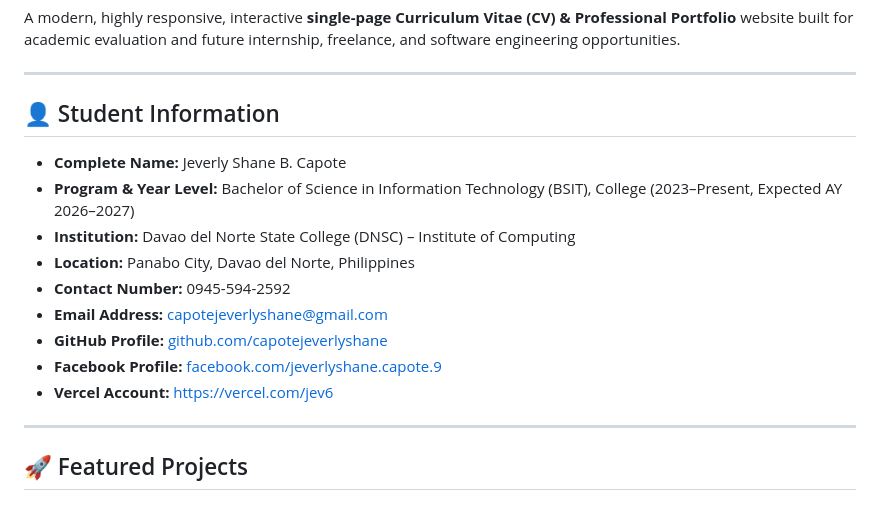
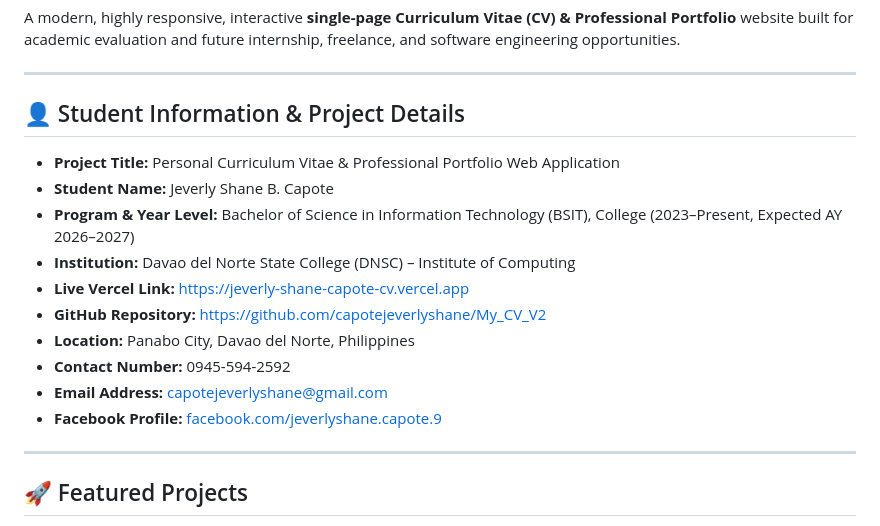
Before and after one commit to capotejeverlyshane/My_CV_V2, a Markdown page: README.md, the part around the change. Drawn GitHub-style.

Commit message:
docs: explicitly highlight all 5 required submission items in README

```diff
--- a/README.md
+++ b/README.md
@@ -8,17 +8,18 @@ A modern, highly responsive, interactive **single-page Curriculum Vitae (CV) & P
 
 ---
 
-## 👤 Student Information
+## 👤 Student Information & Project Details
 
-* **Complete Name:** Jeverly Shane B. Capote
+* **Project Title:** Personal Curriculum Vitae & Professional Portfolio Web Application
+* **Student Name:** Jeverly Shane B. Capote
 * **Program & Year Level:** Bachelor of Science in Information Technology (BSIT), College (2023–Present, Expected AY 2026–2027)
 * **Institution:** Davao del Norte State College (DNSC) – Institute of Computing
+* **Live Vercel Link:** [https://jeverly-shane-capote-cv.vercel.app](https://jeverly-shane-capote-cv.vercel.app)
+* **GitHub Repository:** [https://github.com/capotejeverlyshane/My_CV_V2](https://github.com/capotejeverlyshane/My_CV_V2)
 * **Location:** Panabo City, Davao del Norte, Philippines
 * **Contact Number:** 0945-594-2592
 * **Email Address:** capotejeverlyshane@gmail.com
-* **GitHub Profile:** [github.com/capotejeverlyshane](https://github.com/capotejeverlyshane)
 * **Facebook Profile:** [facebook.com/jeverlyshane.capote.9](https://www.facebook.com/jeverlyshane.capote.9)
-* **Vercel Account:** [https://vercel.com/jev6](https://vercel.com/jev6)
 
 ---
 
```
